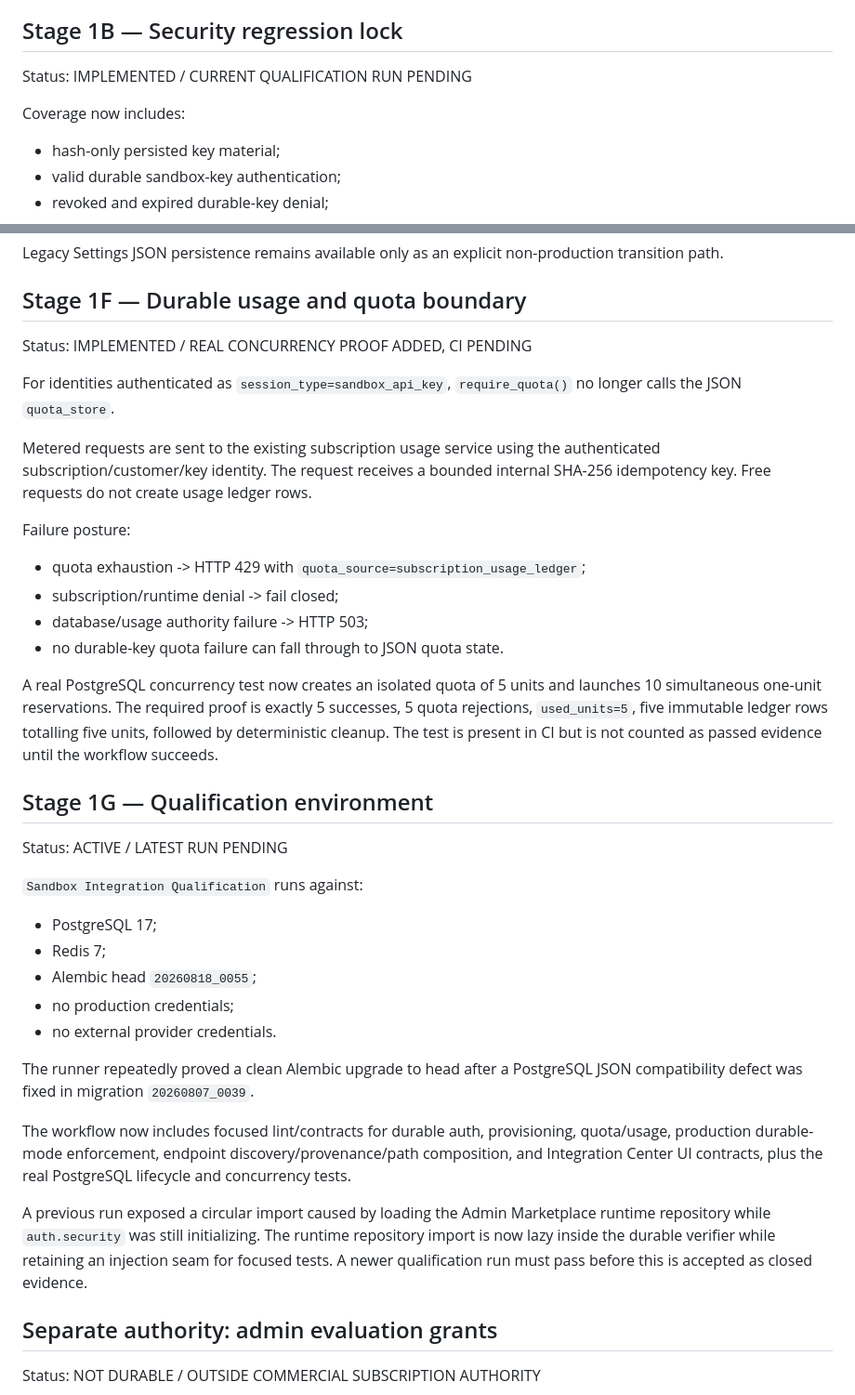
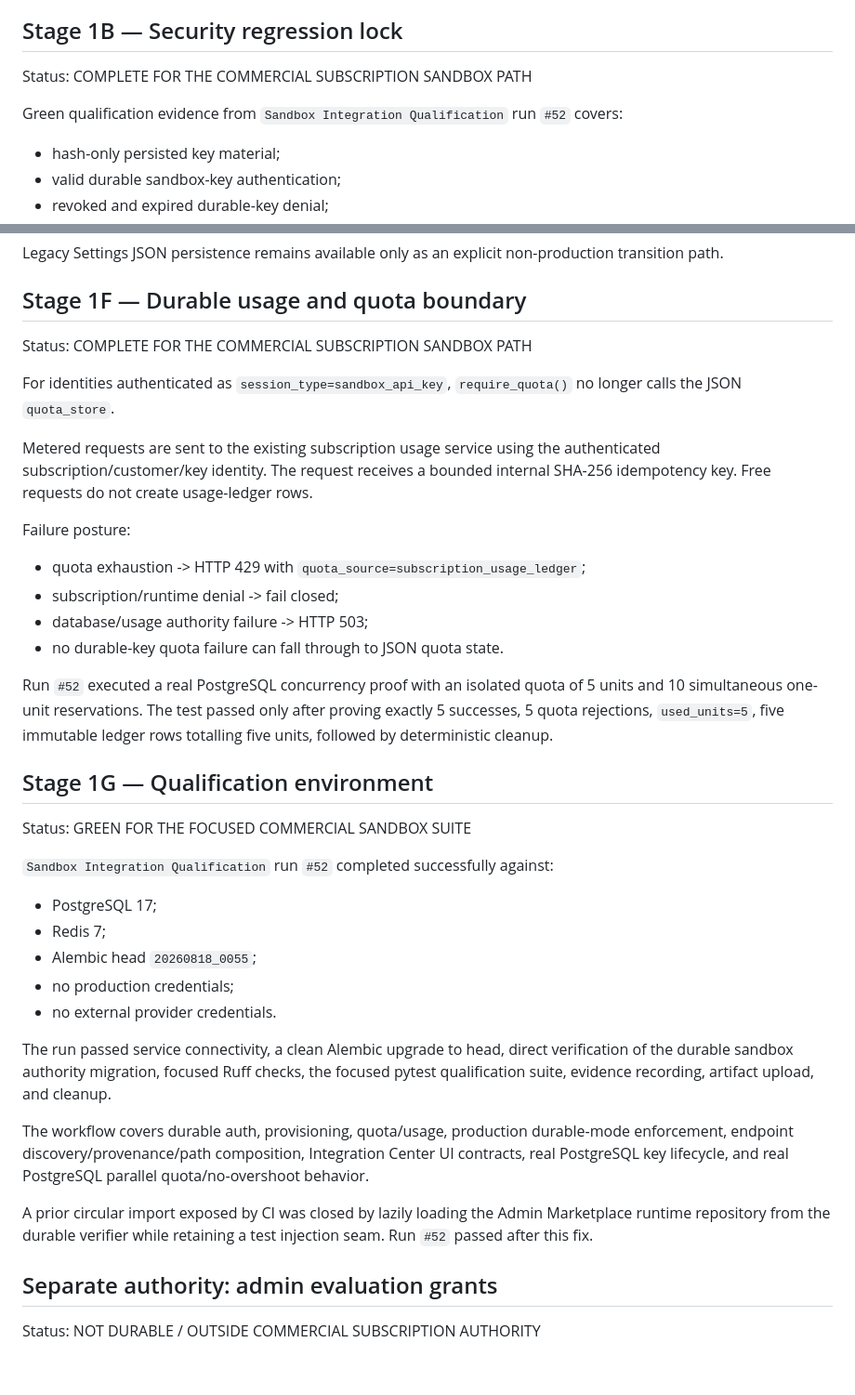
Before and after one commit to don-zak/processual-maestro-kernel, a Markdown page: docs/qualification/SETTINGS_SANDBOX_QUALIFICATION_01.md, 2 parts joined by grey strips. Shown at 93% size. Drawn GitHub-style; blank space fills up the shorter version.

```diff
--- a/docs/qualification/SETTINGS_SANDBOX_QUALIFICATION_01.md
+++ b/docs/qualification/SETTINGS_SANDBOX_QUALIFICATION_01.md
@@ -19,9 +19,9 @@ Verified in repository code:
 
 ## Stage 1B — Security regression lock
 
-Status: IMPLEMENTED / CURRENT QUALIFICATION RUN PENDING
+Status: COMPLETE FOR THE COMMERCIAL SUBSCRIPTION SANDBOX PATH
 
-Coverage now includes:
+Green qualification evidence from `Sandbox Integration Qualification` run `#52` covers:
 
 - hash-only persisted key material;
 - valid durable sandbox-key authentication;
@@ -101,11 +101,11 @@ Legacy Settings JSON persistence remains available only as an explicit non-produ
 
 ## Stage 1F — Durable usage and quota boundary
 
-Status: IMPLEMENTED / REAL CONCURRENCY PROOF ADDED, CI PENDING
+Status: COMPLETE FOR THE COMMERCIAL SUBSCRIPTION SANDBOX PATH
 
 For identities authenticated as `session_type=sandbox_api_key`, `require_quota()` no longer calls the JSON `quota_store`.
 
-Metered requests are sent to the existing subscription usage service using the authenticated subscription/customer/key identity. The request receives a bounded internal SHA-256 idempotency key. Free requests do not create usage ledger rows.
+Metered requests are sent to the existing subscription usage service using the authenticated subscription/customer/key identity. The request receives a bounded internal SHA-256 idempotency key. Free requests do not create usage-ledger rows.
 
 Failure posture:
 
@@ -114,13 +114,13 @@ Failure posture:
 - database/usage authority failure -> HTTP 503;
 - no durable-key quota failure can fall through to JSON quota state.
 
-A real PostgreSQL concurrency test now creates an isolated quota of 5 units and launches 10 simultaneous one-unit reservations. The required proof is exactly 5 successes, 5 quota rejections, `used_units=5`, five immutable ledger rows totalling five units, followed by deterministic cleanup. The test is present in CI but is not counted as passed evidence until the workflow succeeds.
+Run `#52` executed a real PostgreSQL concurrency proof with an isolated quota of 5 units and 10 simultaneous one-unit reservations. The test passed only after proving exactly 5 successes, 5 quota rejections, `used_units=5`, five immutable ledger rows totalling five units, followed by deterministic cleanup.
 
 ## Stage 1G — Qualification environment
 
-Status: ACTIVE / LATEST RUN PENDING
+Status: GREEN FOR THE FOCUSED COMMERCIAL SANDBOX SUITE
 
-`Sandbox Integration Qualification` runs against:
+`Sandbox Integration Qualification` run `#52` completed successfully against:
 
 - PostgreSQL 17;
 - Redis 7;
@@ -128,11 +128,11 @@ Status: ACTIVE / LATEST RUN PENDING
 - no production credentials;
 - no external provider credentials.
 
-The runner repeatedly proved a clean Alembic upgrade to head after a PostgreSQL JSON compatibility defect was fixed in migration `20260807_0039`.
+The run passed service connectivity, a clean Alembic upgrade to head, direct verification of the durable sandbox authority migration, focused Ruff checks, the focused pytest qualification suite, evidence recording, artifact upload, and cleanup.
 
-The workflow now includes focused lint/contracts for durable auth, provisioning, quota/usage, production durable-mode enforcement, endpoint discovery/provenance/path composition, and Integration Center UI contracts, plus the real PostgreSQL lifecycle and concurrency tests.
+The workflow covers durable auth, provisioning, quota/usage, production durable-mode enforcement, endpoint discovery/provenance/path composition, Integration Center UI contracts, real PostgreSQL key lifecycle, and real PostgreSQL parallel quota/no-overshoot behavior.
 
-A previous run exposed a circular import caused by loading the Admin Marketplace runtime repository while `auth.security` was still initializing. The runtime repository import is now lazy inside the durable verifier while retaining an injection seam for focused tests. A newer qualification run must pass before this is accepted as closed evidence.
+A prior circular import exposed by CI was closed by lazily loading the Admin Marketplace runtime repository from the durable verifier while retaining a test injection seam. Run `#52` passed after this fix.
 
 ## Separate authority: admin evaluation grants
 
```
Also changed, not shown: other parts of docs/qualification/SETTINGS_SANDBOX_QUALIFICATION_01.md (+19 -18 lines).
